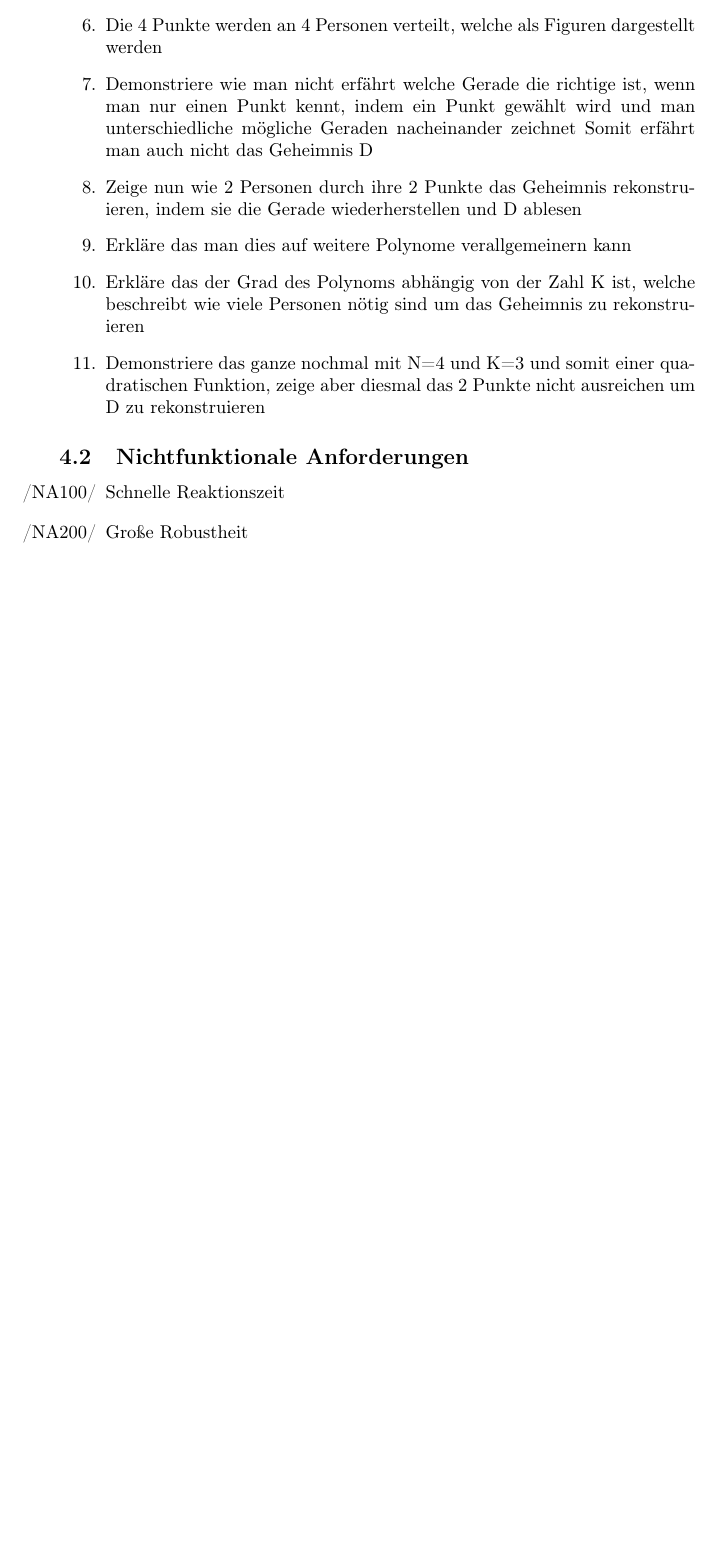
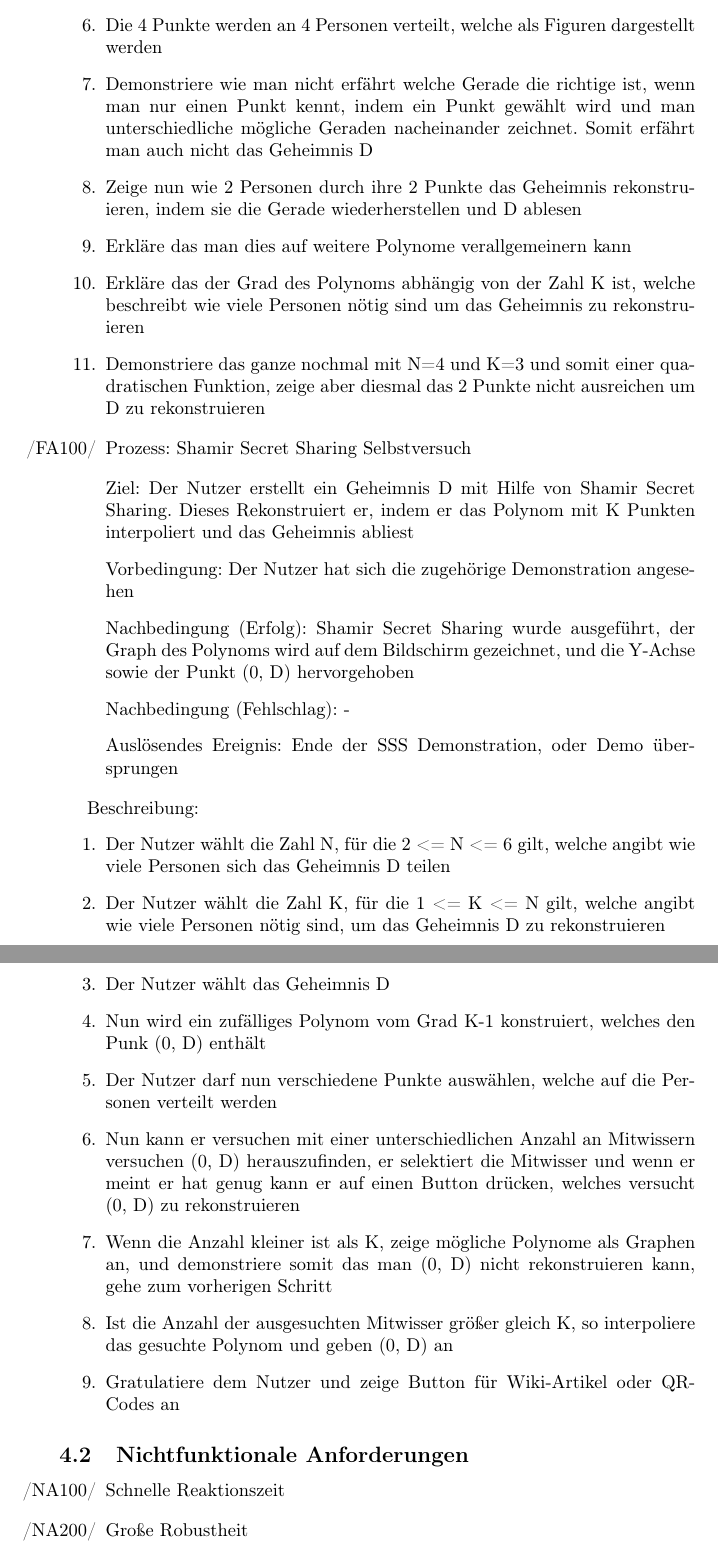
Before and after one commit to matthiasplappert/Cryptographics, a LaTeX document (cg_pflichtenheft/cg_pse_pflichtenheft.tex): part of page 15 of 25 before the commit and two parts of pages 15 and 16 of 26 after it, the two joined at a grey line, cut so that both start at the same text, the shorter picture padded with empty space. Compiled offline with pdfLaTeX.

Commit message:
add shamir secret sharing self-attempt functional requirement

```diff
--- a/cg_pflichtenheft/cg_pse_pflichtenheft.tex
+++ b/cg_pflichtenheft/cg_pse_pflichtenheft.tex
@@ -530,7 +530,7 @@ Beschreibung:
         man nur einen Punkt kennt, indem
         ein Punkt gewählt wird und man
         unterschiedliche mögliche Geraden
-        nacheinander zeichnet
+        nacheinander zeichnet.
         Somit erfährt man auch nicht
         das Geheimnis D
     \item Zeige nun wie 2 Personen
@@ -548,6 +548,65 @@ Beschreibung:
         um D zu rekonstruieren
 \end{enumerate}
 
+\begin{FA}[start=100]
+\item Prozess: Shamir Secret Sharing Selbstversuch
+\end{FA}
+\begin{itemize}[label={}]
+    \item Ziel: Der Nutzer erstellt ein Geheimnis D
+        mit Hilfe von Shamir Secret Sharing.
+        Dieses Rekonstruiert er, indem er das Polynom
+        mit K Punkten interpoliert und das Geheimnis
+        abliest
+    \item Vorbedingung: Der Nutzer hat sich die zugehörige
+        Demonstration angesehen
+    \item Nachbedingung (Erfolg): Shamir Secret Sharing wurde
+        ausgeführt, der Graph des Polynoms wird auf dem
+        Bildschirm gezeichnet, und die Y-Achse
+        sowie der Punkt (0, D) hervorgehoben
+    \item Nachbedingung (Fehlschlag): -
+    \item Auslösendes Ereignis: Ende der SSS Demonstration,
+        oder Demo übersprungen
+\end{itemize}
+
+Beschreibung:
+\begin{enumerate}
+    \item Der Nutzer wählt die Zahl N,
+        für die 2 <= N <= 6 gilt, welche
+        angibt wie viele Personen sich das
+        Geheimnis D teilen
+    \item Der Nutzer wählt die Zahl K,
+        für die 1 <= K <= N gilt, welche
+        angibt wie viele Personen nötig
+        sind, um das Geheimnis D zu
+        rekonstruieren
+    \item Der Nutzer wählt das Geheimnis D
+    \item Nun wird ein zufälliges Polynom
+        vom Grad K-1 konstruiert, welches
+        den Punk (0, D) enthält
+    \item Der Nutzer darf nun verschiedene
+        Punkte auswählen, welche auf
+        die Personen verteilt werden
+    \item Nun kann er versuchen mit
+        einer unterschiedlichen Anzahl
+        an Mitwissern versuchen (0, D)
+        herauszufinden, er selektiert
+        die Mitwisser und wenn er meint
+        er hat genug kann er auf
+        einen Button drücken, welches
+        versucht (0, D) zu rekonstruieren
+    \item Wenn die Anzahl kleiner ist als
+        K, zeige mögliche Polynome als
+        Graphen an, und demonstriere somit
+        das man (0, D) nicht rekonstruieren
+        kann, gehe zum vorherigen Schritt
+    \item Ist die Anzahl der ausgesuchten
+        Mitwisser größer gleich K, so
+        interpoliere das gesuchte Polynom
+        und geben (0, D) an
+    \item Gratulatiere dem Nutzer und
+        zeige Button für Wiki-Artikel
+        oder QR-Codes an
+\end{enumerate}
 
 
 \subsection{Nichtfunktionale Anforderungen}
```
Also changed, not shown: cg_pflichtenheft/cg_pse_pflichtenheft.tex (6 more changed lines).
